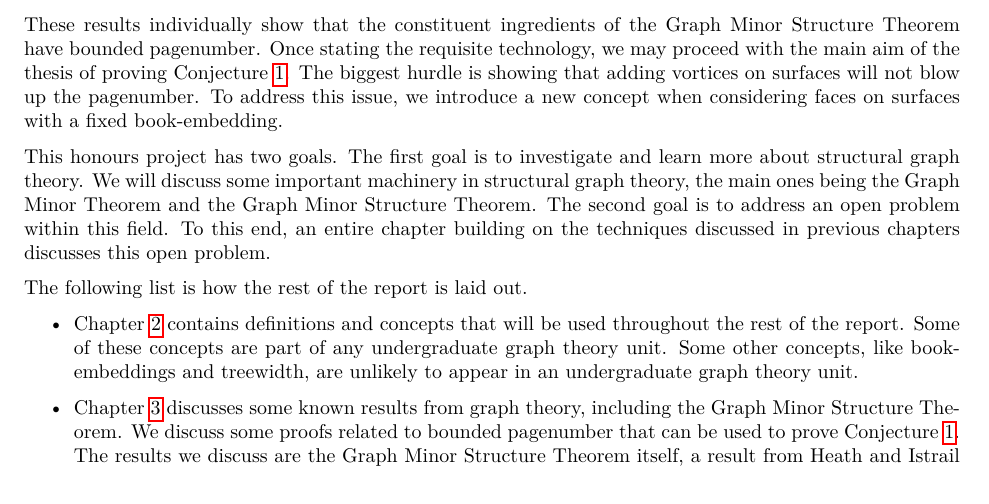
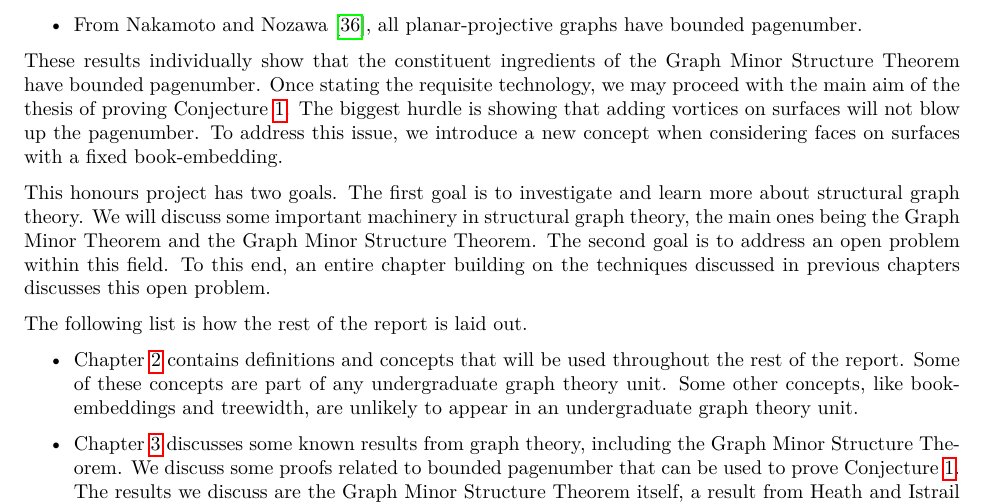
Before and after one commit to ErickLuu/Honours-Project-Notes, a LaTeX thesis (Notes/Structural Graph Theory/thesis.tex, which reads Notes/Structural Graph Theory/chapters/introduction.tex): part of page 7 of 49, cut at the place of the change. Compiled offline with LuaLaTeX.

Commit message:
Added reference to nakamoto

```diff
--- a/Notes/Structural Graph Theory/chapters/introduction.tex
+++ b/Notes/Structural Graph Theory/chapters/introduction.tex
@@ -19,6 +19,7 @@ We have some useful results that can be paired with the Graph Minor Structure Th
 	\item From \textcite{heathPagenumberGenusGraphs1992}, all graphs of bounded orientable genus have bounded pagenumber.
 	\item From \textcite{ganleyPagenumberTrees2001}, and \textcite{dujmovicGraphTreewidthGeometric2007}, all graphs of bounded treewidth have bounded pagenumber.
 	\item From \textcite{hickingbothamStackNumberCliqueSum2023}, if a graph \(G\) has a \textit{tree-decomposition} where every \textit{torso} has bounded pagenumber, then \(G\) has bounded pagenumber.
+	\item From \textcite{nakamotoBookEmbeddingProjectiveplanar2015}, all planar-projective graphs have bounded pagenumber.
 \end{itemize}
 These results individually show that the constituent ingredients of the Graph Minor Structure Theorem have bounded pagenumber. Once stating the requisite technology, we may proceed with the main aim of the thesis of proving \cref{conj:bded_had_pn}.
 The biggest hurdle is showing that adding vortices on surfaces will not blow up the pagenumber. To address this issue, we introduce a new concept when considering faces on surfaces with a fixed book-embedding.
```
